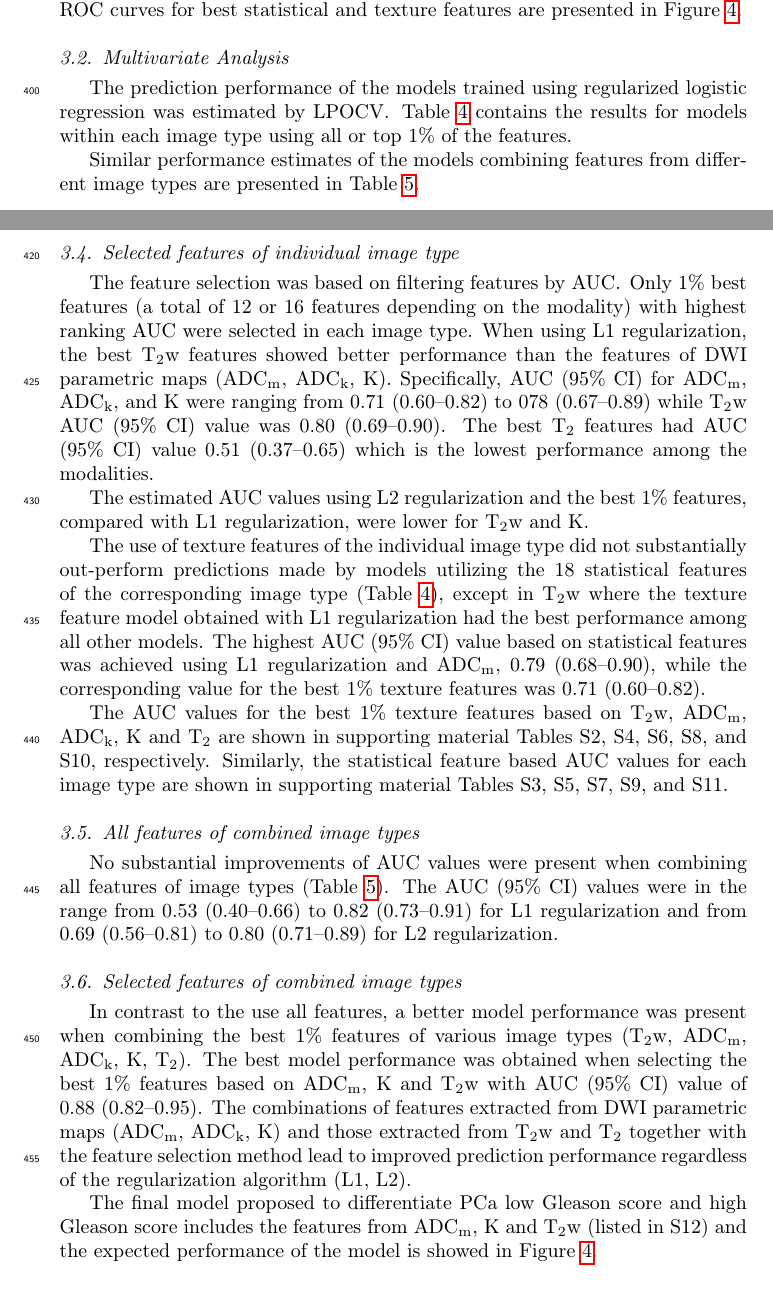
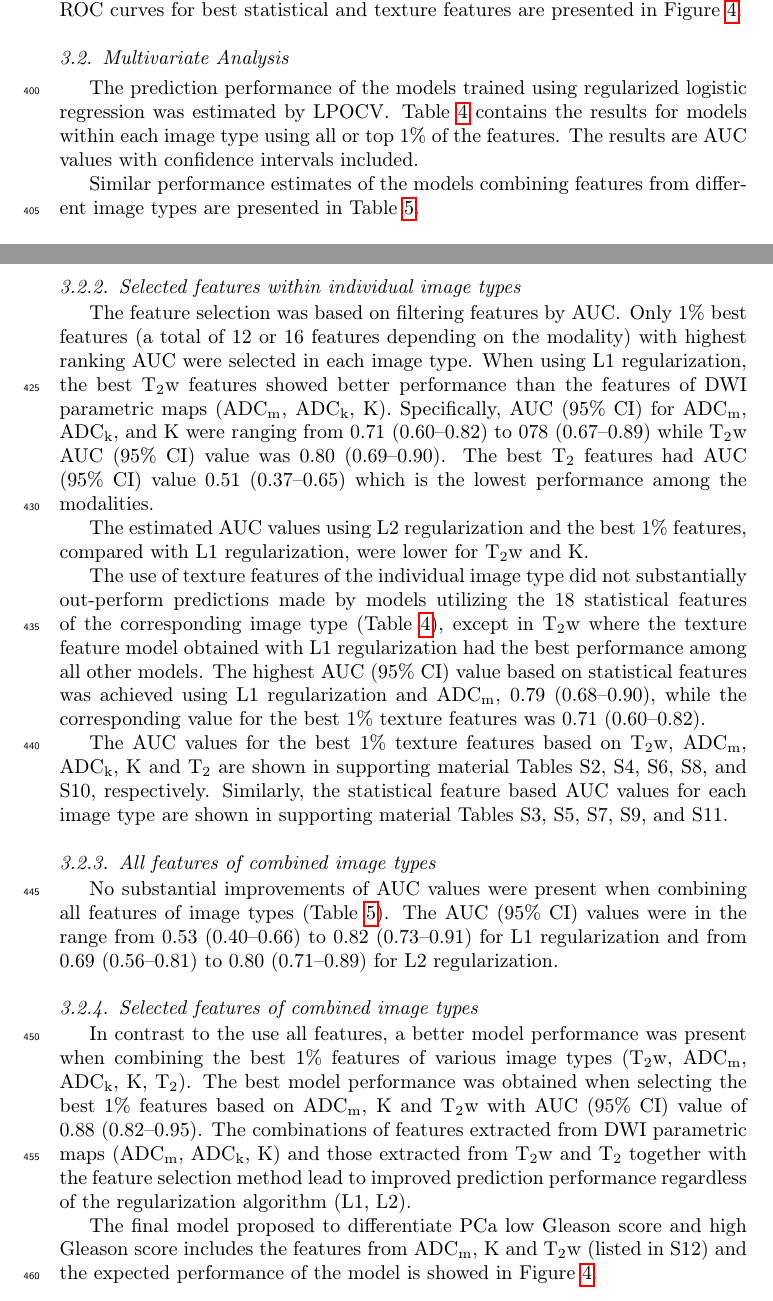
Before and after one commit to jupito/Texture-manuscript-v3, a LaTeX paper (main.tex, which reads chapters/3-results.tex): two parts of pages 13 and 14 of 40, joined at a grey line, cut so that both start at the same text. Compiled offline with pdfLaTeX.

Commit message:
restructuring

```diff
--- a/chapters/3-results.tex
+++ b/chapters/3-results.tex
@@ -30,6 +30,7 @@ Figure~\ref{fig:roc}.
 The prediction performance of the models trained using regularized logistic
 regression was estimated by LPOCV\@. Table~\ref{tab:auc_imagetype} contains the
 results for models within each image type using all or top 1\% of the features.
+The results are AUC values with confidence intervals included.
 
 Similar performance estimates of the models combining features from different
 image types are presented in Table~\ref{tab:auc_combinations}.
@@ -54,7 +55,7 @@ regularization performed better than L2, suggesting that a subset of features
 would performed better than all of them.
 
 
-\subsection{Selected features of individual image type}
+\subsubsection{Selected features within individual image types}
 
 The feature selection was based on filtering features by AUC\@. Only 1\% best
 features (a total of 12 or 16 features depending on the modality) with highest
@@ -83,7 +84,7 @@ respectively. Similarly, the statistical feature based AUC values for each image
 type are shown in supporting material Tables S3, S5, S7, S9, and S11.
 
 
-\subsection{All features of combined image types}
+\subsubsection{All features of combined image types}
 
 No substantial improvements of AUC values were present when combining all
 features of image types (Table~\ref{tab:auc_combinations}). The AUC (95\% CI)
```
Also changed, not shown: chapters/3-results.tex (4 more changed lines).
